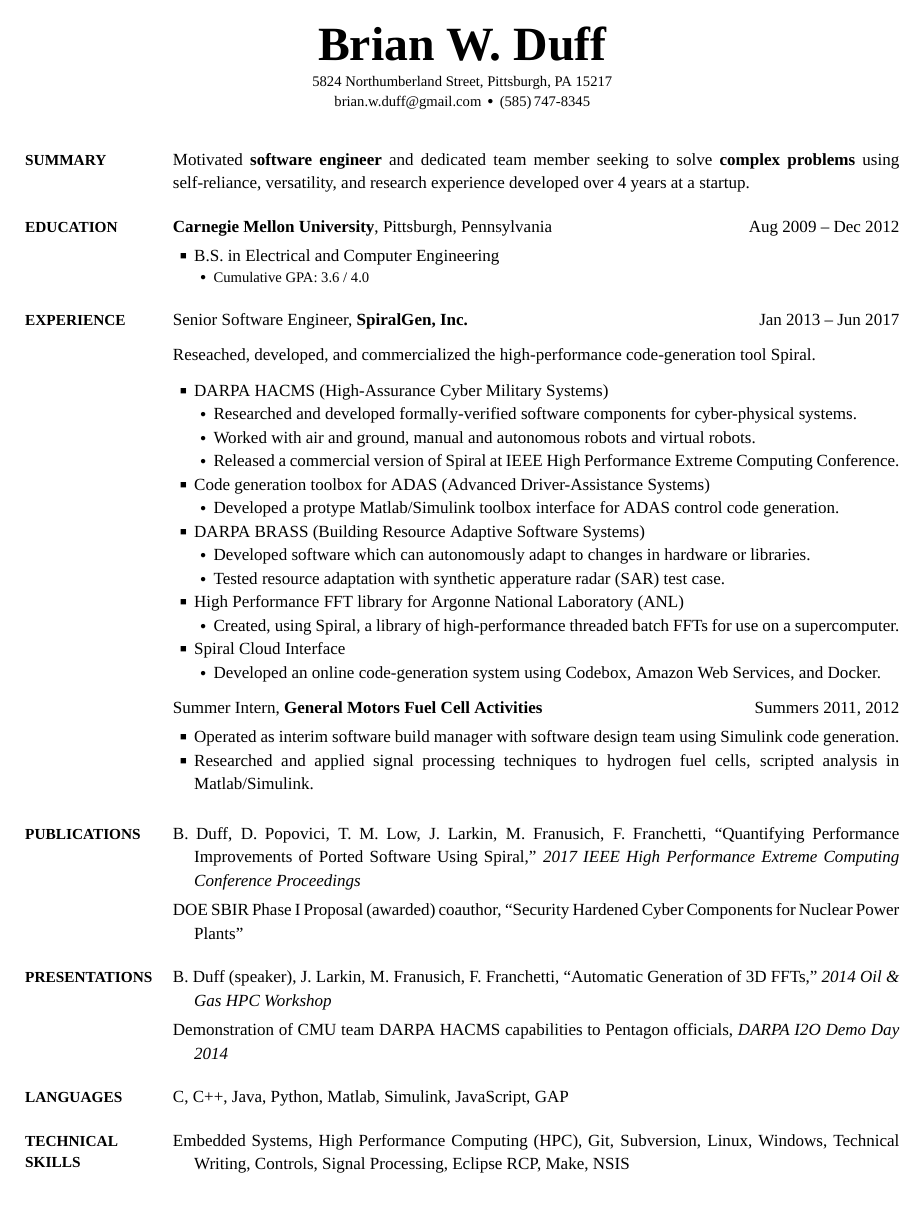
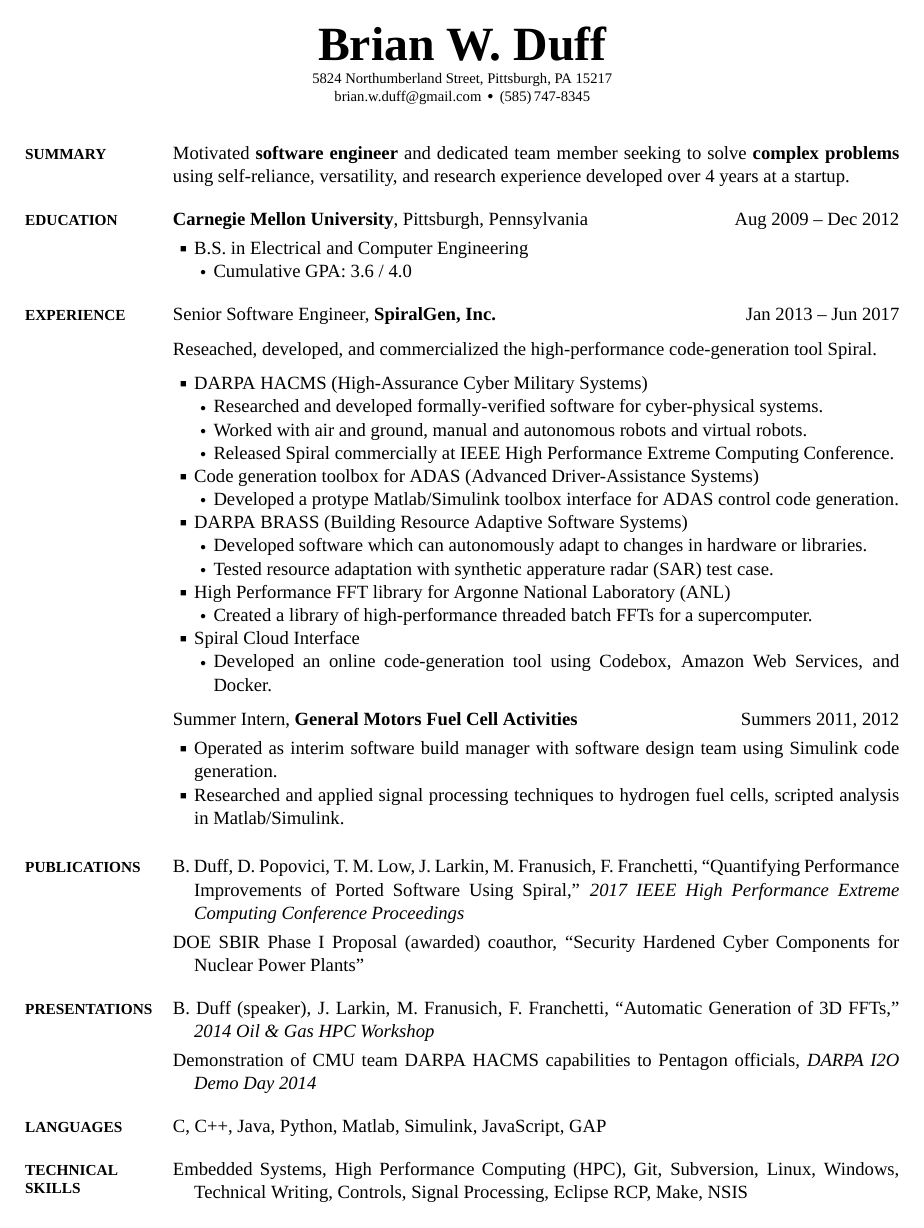
Before and after one commit to brianwduff/resume, a LaTeX CV (brian-duff-resume.tex): the whole page. The pictures show the PDF file brian-duff-resume.pdf that the author committed with the source.

Commit message:
Changing to 11pt font

```diff
--- a/brian-duff-resume.tex
+++ b/brian-duff-resume.tex
@@ -44,7 +44,7 @@ pdfpagemode=UseOutlines,
 hidelinks,
 breaklinks}
 
-\linespread{1.15}
+%\linespread{1.15}
 
 % Shorthand.
 \newcommand{\Code}[1]{\mbox{\textbf{#1}}}
@@ -107,10 +107,8 @@ Pittsburgh, Pennsylvania
 \BulletItem
 B.S. in
 Electrical and Computer Engineering
-\begin{Detail}
 \SubBulletItem
 Cumulative GPA: 3.6 / 4.0
-\end{Detail}
 
 
 
@@ -138,11 +136,11 @@ Reseached, developed, and commercialized the high-performance code-generation to
 \BulletItem
 DARPA HACMS (High-Assurance Cyber Military Systems)
 \SubBulletItem
-Researched and developed formally-verified software components for cyber-physical systems.
+Researched and developed formally-verified software for cyber-physical systems.
 \SubBulletItem
 Worked with air and ground, manual and autonomous robots and virtual robots.
 \SubBulletItem
-Released a commercial version of Spiral at IEEE High Performance Extreme Computing Conference.
+Released Spiral commercially at IEEE High Performance Extreme Computing Conference.
 
 \BulletItem
 Code generation toolbox for ADAS (Advanced Driver-Assistance Systems)
@@ -159,12 +157,12 @@ Tested resource adaptation with synthetic apperature radar (SAR) test case.
 \BulletItem
 High Performance FFT library for Argonne National Laboratory (ANL)
 \SubBulletItem
-Created, using Spiral, a library of high-performance threaded batch FFTs for use on a supercomputer.
+Created a library of high-performance threaded batch FFTs for a supercomputer.
 
 \BulletItem
 Spiral Cloud Interface
 \SubBulletItem
-Developed an online code-generation system using Codebox, Amazon Web Services, and Docker.
+Developed an online code-generation tool using Codebox, Amazon Web Services, and Docker.
 
 
 \BigGap
```
Also changed, not shown: simpleresumecv.cls (+3 -3 lines), brian-duff-resume.pdf, brian-duff-resume.tex (1 more changed lines).
